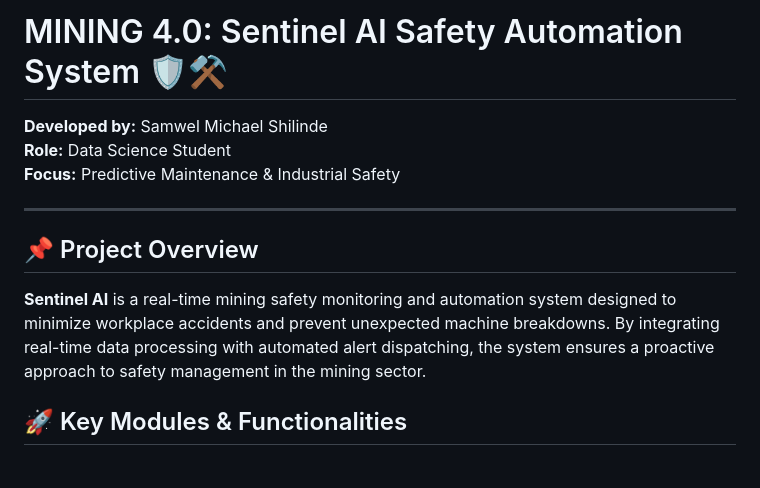
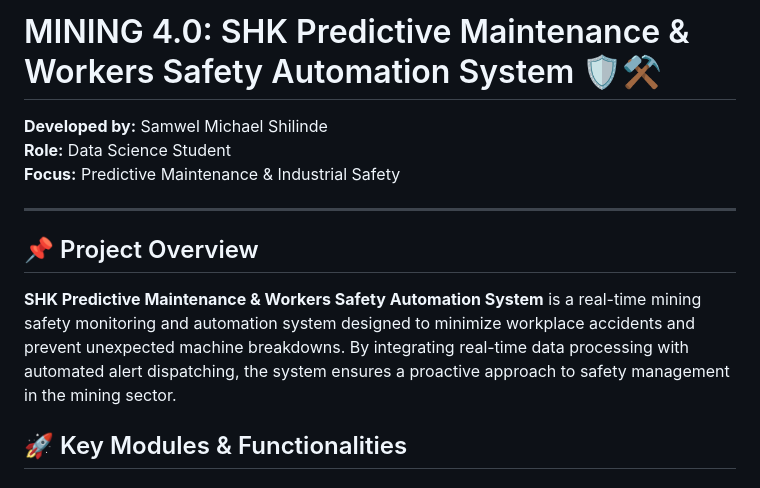
Before and after one commit to samwelmike/MINING-4.0-Sentinel-AI-Mining-Safety-Automation-System, a Markdown page: README.md, the part around the change. Rendered like a GitHub page.

```diff
--- a/README.md
+++ b/README.md
@@ -1,4 +1,4 @@
-# MINING 4.0: Sentinel AI Safety Automation System 🛡️⚒️
+# MINING 4.0: SHK Predictive Maintenance & Workers Safety  Automation System 🛡️⚒️
 
 **Developed by:** Samwel Michael Shilinde
 **Role:** Data Science Student
@@ -7,7 +7,7 @@
 ---
 
 ## 📌 Project Overview
-**Sentinel AI** is a real-time mining safety monitoring and automation system designed to minimize workplace accidents and prevent unexpected machine breakdowns. By integrating real-time data processing with automated alert dispatching, the system ensures a proactive approach to safety management in the mining sector.
+**SHK Predictive Maintenance & Workers Safety Automation System** is a real-time mining safety monitoring and automation system designed to minimize workplace accidents and prevent unexpected machine breakdowns. By integrating real-time data processing with automated alert dispatching, the system ensures a proactive approach to safety management in the mining sector.
 
 ## 🚀 Key Modules & Functionalities
 
```
